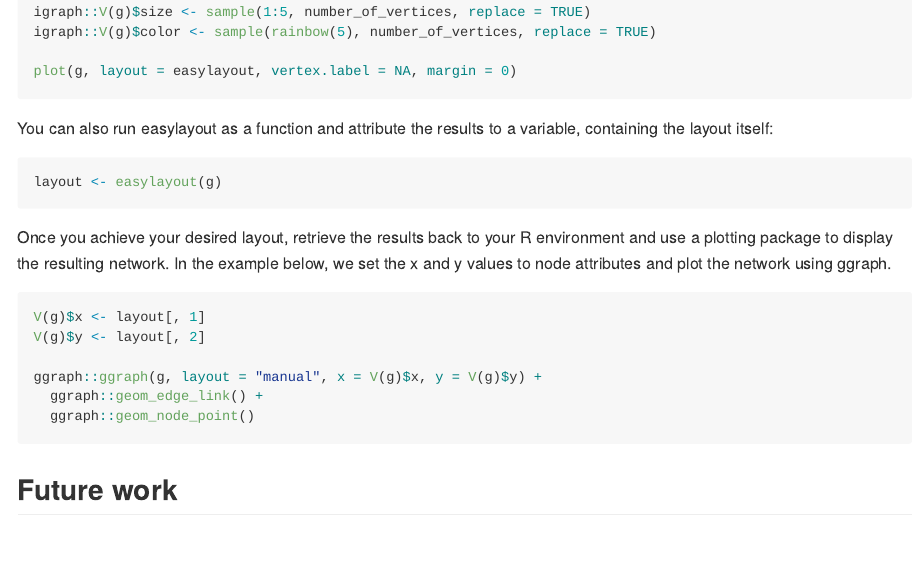
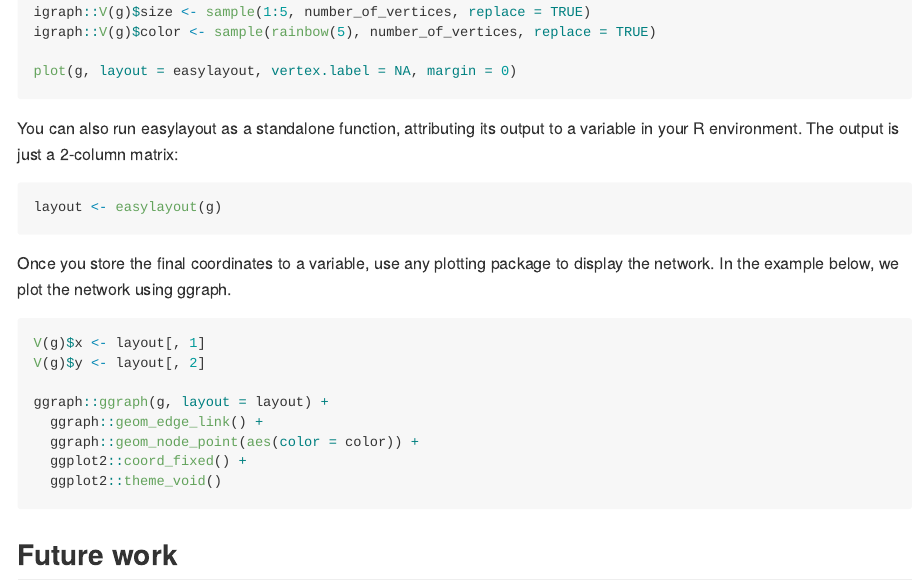
Before and after one commit to dalmolingroup/easylayout, an R Markdown document (README.Rmd): the page in a window 1100 px wide, from 910 px down. Rendered offline with R 4.5, knitr and Pandoc, with nearby package versions; badge pictures from the web are left out.

Commit message:
docs: Update the text in the rmd as well

````diff
--- a/README.Rmd
+++ b/README.Rmd
@@ -63,25 +63,25 @@ igraph::V(g)$color <- sample(rainbow(5), number_of_vertices, replace = TRUE)
 plot(g, layout = easylayout, vertex.label = NA, margin = 0)
 ```
 
-You can also run easylayout as a function and attribute the results to a variable,
-containing the layout itself:
+You can also run easylayout as a standalone function, attributing its output
+to a variable in your R environment. The output is just a 2-column matrix:
 
 ```{r layout_func, eval = FALSE}
 layout <- easylayout(g)
 ```
 
-Once you achieve your desired layout, retrieve the
-results back to your R environment and use a plotting package to display the resulting network.
-In the example below, we set the x and y values to node attributes and plot the
-network using ggraph.
+Once you store the final coordinates to a variable, use any plotting package to
+display the network. In the example below, we plot the network using ggraph.
 
 ```{r ggraph, eval = FALSE}
 V(g)$x <- layout[, 1]
 V(g)$y <- layout[, 2]
 
-ggraph::ggraph(g, layout = "manual", x = V(g)$x, y = V(g)$y) +
+ggraph::ggraph(g, layout = layout) +
   ggraph::geom_edge_link() +
-  ggraph::geom_node_point()
+  ggraph::geom_node_point(aes(color = color)) +
+  ggplot2::coord_fixed() +
+  ggplot2::theme_void()
 ```
 
 
````
